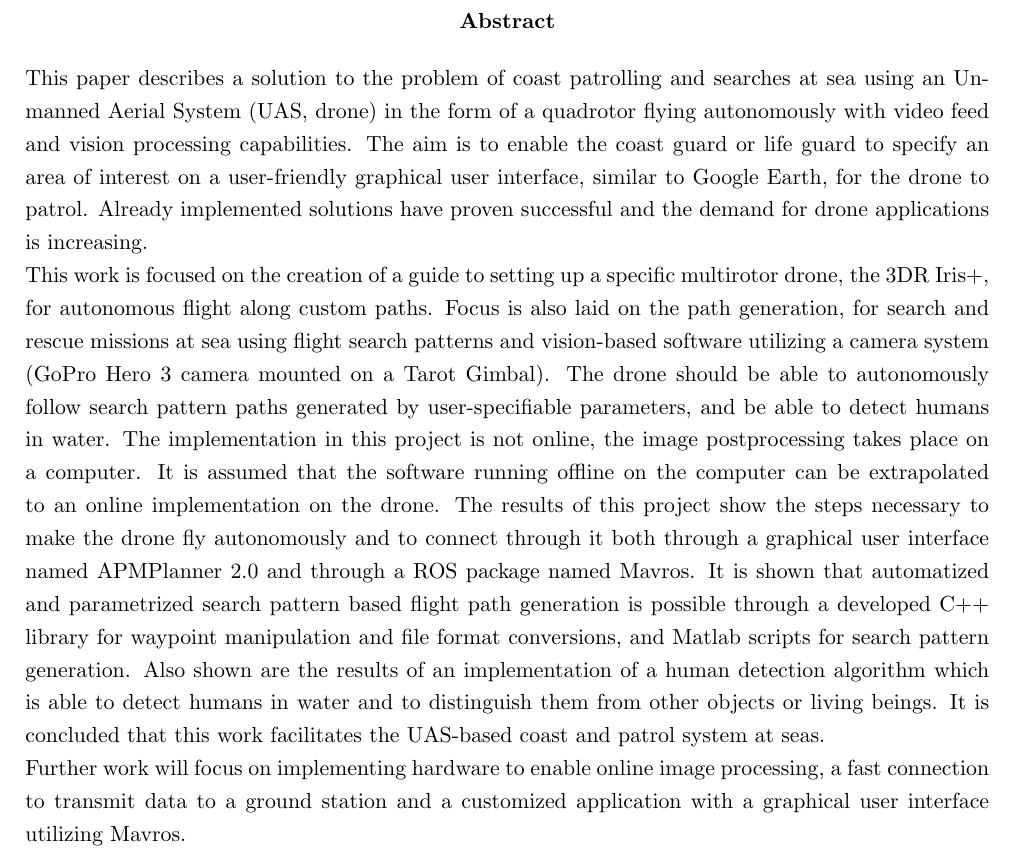
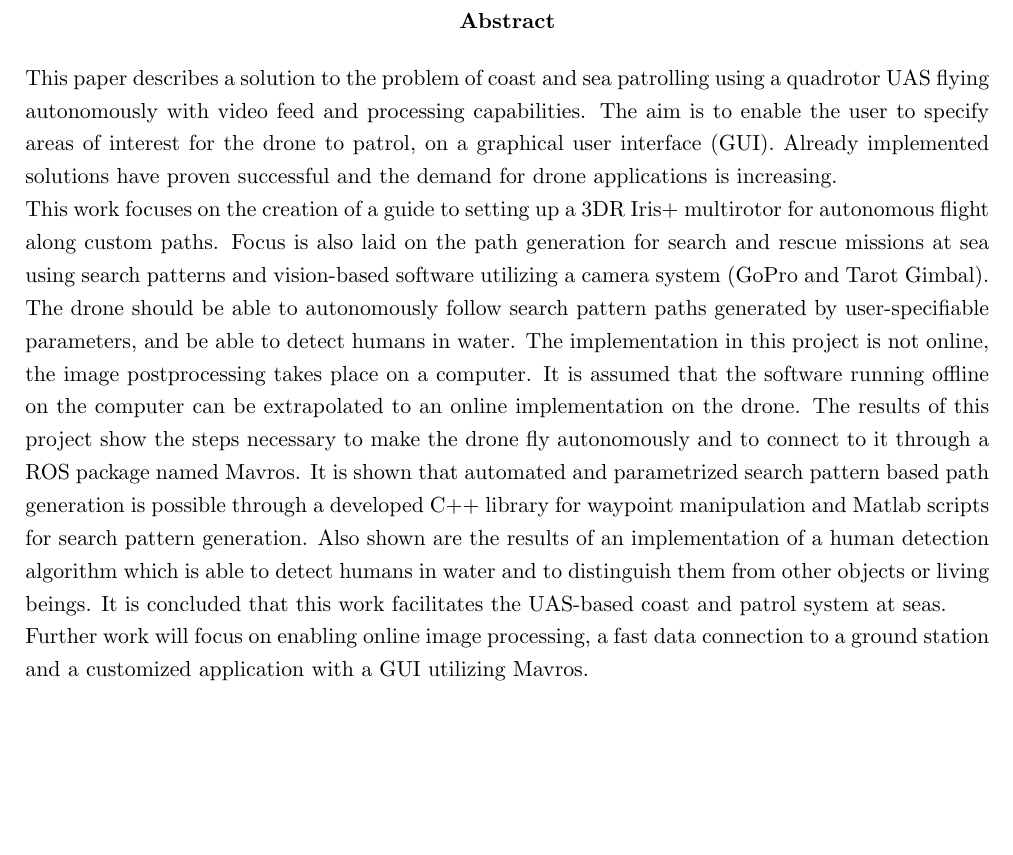
Before and after one commit to madsherlock/SDU-UAS-15-Group1-Report, a LaTeX thesis (Main.tex, which reads Abstract.tex): part of page 2 of 34, cut so that both start at the same text, the shorter picture padded with empty space. Compiled offline with pdfLaTeX.

Commit message:
Abstract now clocking in at 300 words!

```diff
--- a/Abstract.tex
+++ b/Abstract.tex
@@ -1,18 +1,17 @@
 \begin{abstract}
-This paper describes a solution to the problem of coast patrolling and searches at sea
-using an Unmanned Aerial System (UAS, drone) in the form of a quadrotor
-flying autonomously with video feed and vision processing capabilities.
-The aim is to enable the coast guard or life guard to specify
-an area of interest on a user-friendly graphical user interface, similar to Google Earth,
-for the drone to patrol.
+This paper describes a solution to the problem of coast and sea patrolling
+using a quadrotor UAS
+flying autonomously with video feed and processing capabilities.
+The aim is to enable the user to specify
+areas of interest for the drone to patrol, on a graphical user interface (GUI).
 Already implemented solutions have proven successful
 and the demand for drone applications is increasing.\\
-This work is focused on the creation of a guide to setting up
-a specific multirotor drone, the 3DR Iris+, for autonomous flight
-along custom paths. Focus is also laid on the path generation,
-for search and rescue missions at sea using flight search patterns
+This work focuses on the creation of a guide to setting up
+a 3DR Iris+ multirotor for autonomous flight
+along custom paths. Focus is also laid on the path generation
+for search and rescue missions at sea using search patterns
 and vision-based software utilizing a camera system
-(GoPro Hero 3 camera mounted on a Tarot Gimbal).
+(GoPro and Tarot Gimbal).
 The drone should be able to autonomously follow
 search pattern paths generated by user-specifiable parameters,
 and be able to detect humans in water.
@@ -21,17 +20,16 @@ takes place on a computer. It is assumed that the software running
 offline on the computer can be extrapolated to an online implementation
 on the drone.
 The results of this project show the steps necessary
-to make the drone fly autonomously and to connect through it
-both through a graphical user interface named APMPlanner 2.0 and through
-a ROS package named Mavros.
-It is shown that automatized and parametrized search pattern based flight
+to make the drone fly autonomously and to connect to it
+through a ROS package named Mavros.
+It is shown that automated and parametrized search pattern based
 path generation is possible through a developed C++ library for waypoint
-manipulation and file format conversions, and Matlab scripts for search pattern generation.
+manipulation and Matlab scripts for search pattern generation.
 Also shown are the results of an implementation of a human detection algorithm
 which is able to detect humans in water and to distinguish them from other objects or living beings.
 It is concluded that this work facilitates the UAS-based coast and patrol system at seas.
 
-Further work will focus on implementing hardware to enable online image processing,
-a fast connection to transmit data to a ground station and a customized
-application with a graphical user interface utilizing Mavros.
+Further work will focus on enabling online image processing,
+a fast data connection to a ground station and a customized
+application with a GUI utilizing Mavros.
 \end{abstract}
```
